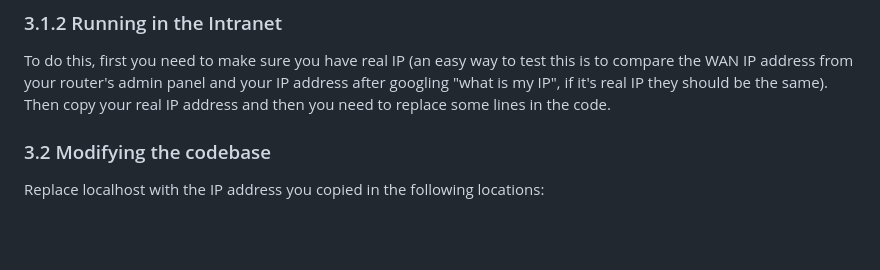
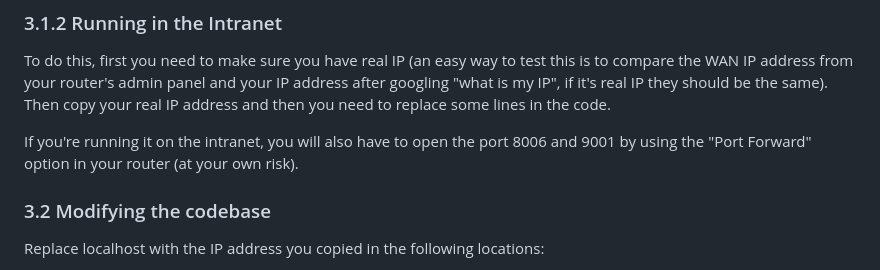
Before and after one commit to imtixz/channels, a Markdown page: README.md, the part around the change. Rendered like a GitHub page; blank space fills up the shorter version.

Commit message:
mention port forwarding

```diff
--- a/README.md
+++ b/README.md
@@ -72,6 +72,8 @@ Find the private IP address of the device that's running this app. It will most
 
 To do this, first you need to make sure you have real IP (an easy way to test this is to compare the WAN IP address from your router's admin panel and your IP address after googling "what is my IP", if it's real IP they should be the same). Then copy your real IP address and then you need to replace some lines in the code.
 
+If you're running it on the intranet, you will also have to open the port 8006 and 9001 by using the "Port Forward" option in your router (at your own risk).
+
 ### 3.2 Modifying the codebase
 
 Replace localhost with the IP address you copied in the following locations:
```
